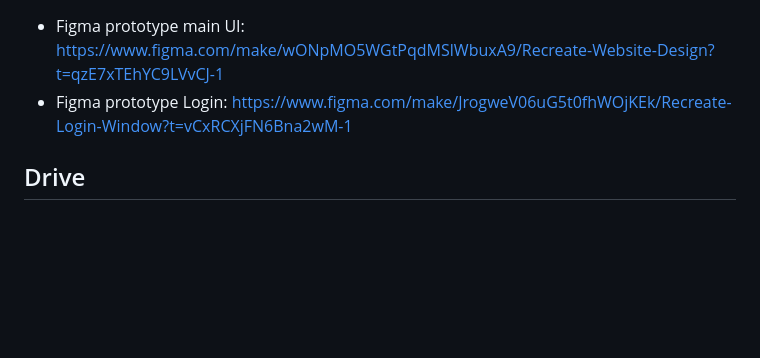
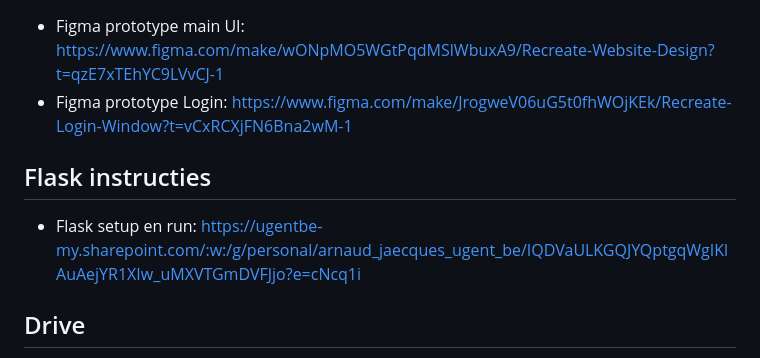
Before and after one commit to A-D-DBS-application/web-application-2025-group-19, a Markdown page: README.md, the part around the change. GitHub-like rendering; blank space fills up the shorter version.

Commit message:
Add Flask setup instructions to README

```diff
--- a/README.md
+++ b/README.md
@@ -52,6 +52,9 @@
 - Figma prototype main UI: https://www.figma.com/make/wONpMO5WGtPqdMSlWbuxA9/Recreate-Website-Design?t=qzE7xTEhYC9LVvCJ-1
 - Figma prototype Login: https://www.figma.com/make/JrogweV06uG5t0fhWOjKEk/Recreate-Login-Window?t=vCxRCXjFN6Bna2wM-1
 
+## Flask instructies
+- Flask setup en run: https://ugentbe-my.sharepoint.com/:w:/g/personal/arnaud_jaecques_ugent_be/IQDVaULKGQJYQptgqWgIKlAuAejYR1XIw_uMXVTGmDVFJjo?e=cNcq1i
+
 ## Drive
 - https://ugentbe-my.sharepoint.com/:f:/g/personal/arnaud_jaecques_ugent_be/IgCd0dt7Q8wiRoBLI81ikfTsAdTRqt0Y5nGa8vY2vXmKJEU?e=EuSlh9
 
```
